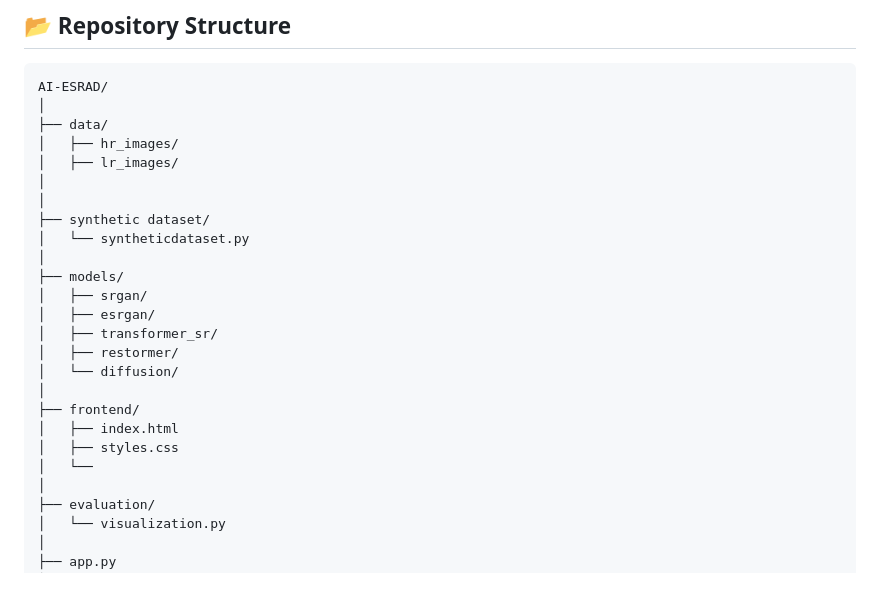
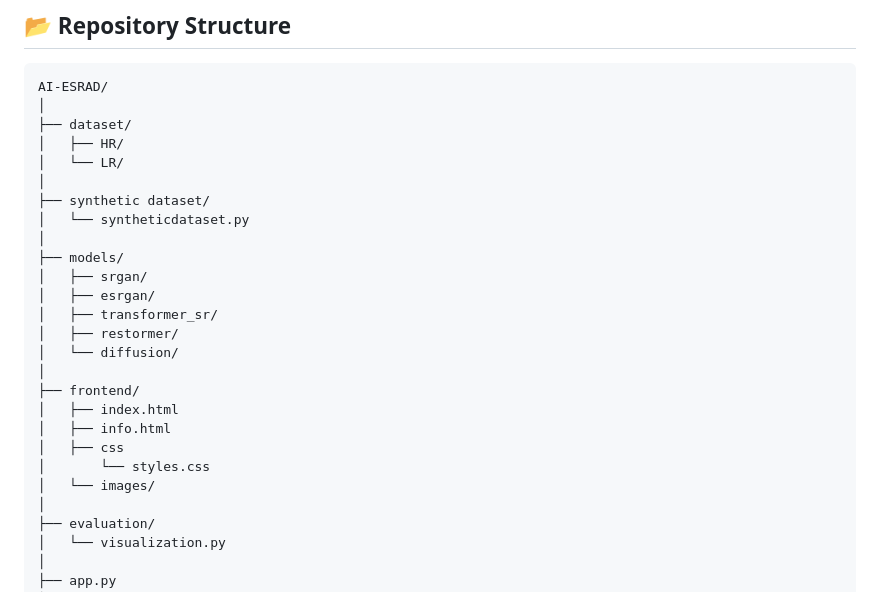
Before and after one commit to farzeennimran/AI-Enhanced-Super-Resolution-for-Astronomical-Data, a Markdown page: README.md, the part around the change. GitHub-like rendering.

````diff
--- a/README.md
+++ b/README.md
@@ -153,10 +153,9 @@ A Flask-based GUI allows users to:
 ```
 AI-ESRAD/
 │
-├── data/
-│   ├── hr_images/
-│   ├── lr_images/
-│
+├── dataset/
+│   ├── HR/
+│   └── LR/
 │
 ├── synthetic dataset/
 │   └── syntheticdataset.py
@@ -170,8 +169,10 @@ AI-ESRAD/
 │
 ├── frontend/
 │   ├── index.html
-│   ├── styles.css
-│   └──
+│   ├── info.html
+│   ├── css
+│       └── styles.css
+│   └── images/
 │
 ├── evaluation/
 │   └── visualization.py
````
